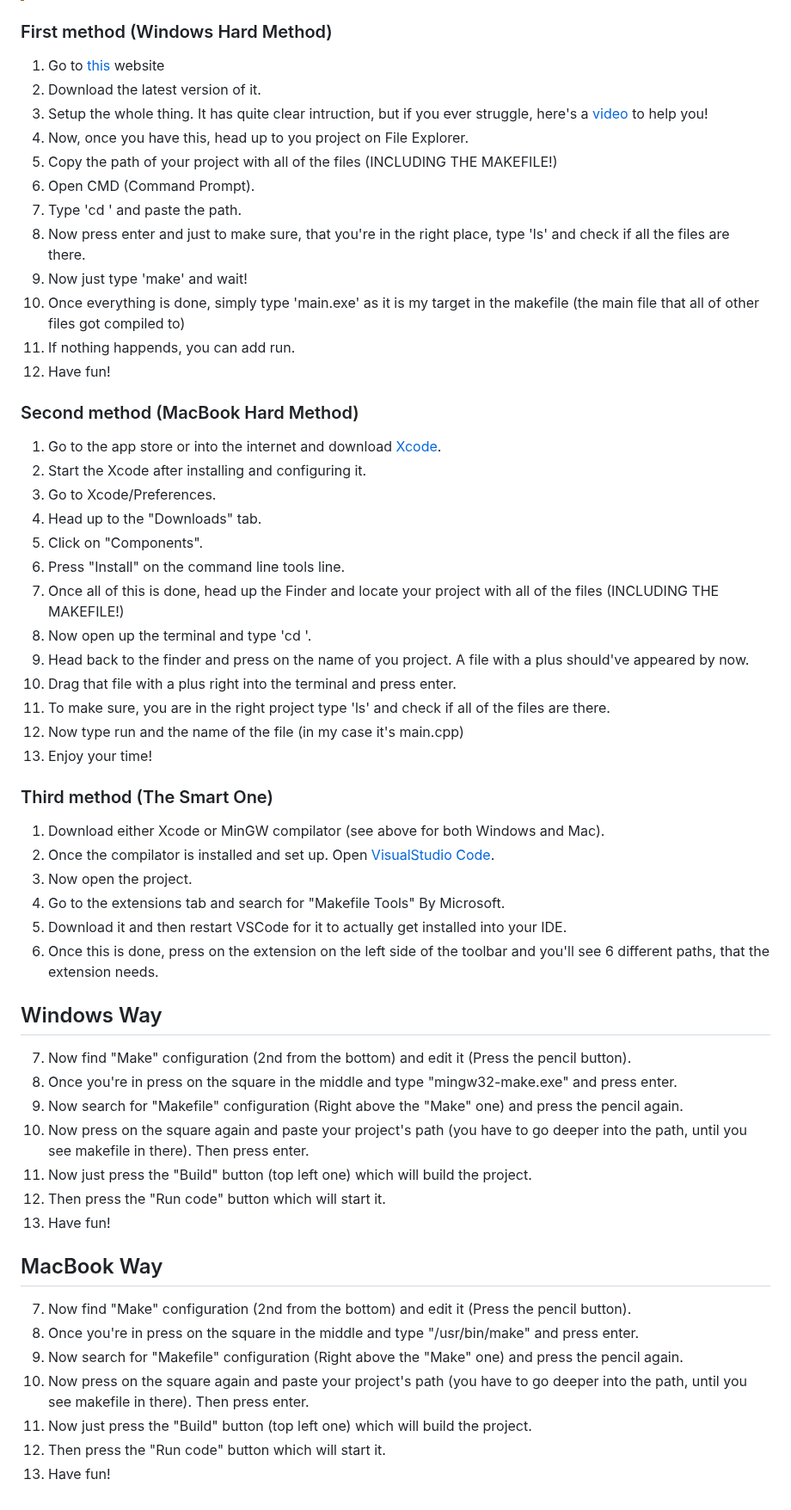
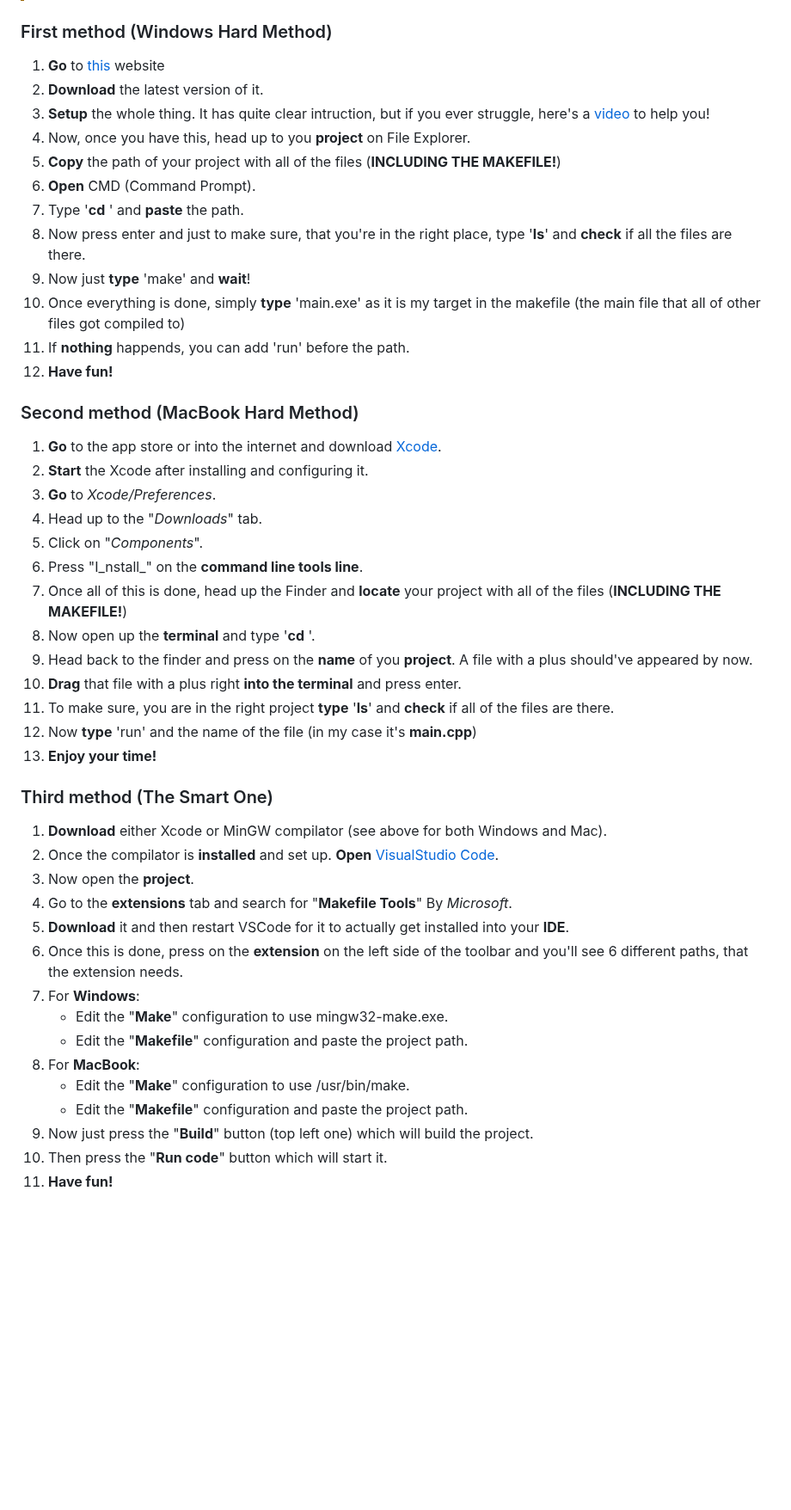
Before and after one commit to D4NSER/LaboratorinisNr3, a Markdown page: README.md, the part around the change. Shown at 86% size. GitHub-like rendering; blank space fills up the shorter version.

```diff
--- a/README.md
+++ b/README.md
@@ -169,56 +169,47 @@ Based on these results, **Vector** is the most efficient for sorting and partiti
 
 
 ### First method (Windows Hard Method)
-1. Go to [this](https://sourceforge.net/projects/gnuwin32/files/make/3.81/) website
-2. Download the latest version of it.
-3. Setup the whole thing. It has quite clear intruction, but if you ever struggle, here's a [video](https://www.youtube.com/watch?v=taCJhnBXG_w) to help you!
-4. Now, once you have this, head up to you project on File Explorer.
-5. Copy the path of your project with all of the files (INCLUDING THE MAKEFILE!)
-6. Open CMD (Command Prompt).
-7. Type 'cd ' and paste the path.
-8. Now press enter and just to make sure, that you're in the right place, type 'ls' and check if all the files are there.
-9. Now just type 'make' and wait!
-10. Once everything is done, simply type 'main.exe' as it is my target in the makefile (the main file that all of other files got compiled to)
-11. If nothing happends, you can add run.
-12. Have fun!
+1. **Go** to [this](https://sourceforge.net/projects/gnuwin32/files/make/3.81/) website
+2. **Download** the latest version of it.
+3. **Setup** the whole thing. It has quite clear intruction, but if you ever struggle, here's a [video](https://www.youtube.com/watch?v=taCJhnBXG_w) to help you!
+4. Now, once you have this, head up to you **project** on File Explorer.
+5. **Copy** the path of your project with all of the files (**INCLUDING THE MAKEFILE!**)
+6. **Open** CMD (Command Prompt).
+7. Type '**cd** ' and **paste** the path.
+8. Now press enter and just to make sure, that you're in the right place, type '**ls**' and **check** if all the files are there.
+9. Now just **type** 'make' and **wait**!
+10. Once everything is done, simply **type** 'main.exe' as it is my target in the makefile (the main file that all of other files got compiled to)
+11. If **nothing** happends, you can add 'run' before the path.
+12. **Have fun!**
 
 ### Second method (MacBook Hard Method)
-1. Go to the app store or into the internet and download [Xcode](https://developer.apple.com/xcode/).
-2. Start the Xcode after installing and configuring it.
-3. Go to Xcode/Preferences.
-4. Head up to the "Downloads" tab.
-5. Click on "Components".
-6. Press "Install" on the command line tools line.
-7. Once all of this is done, head up the Finder and locate your project with all of the files (INCLUDING THE MAKEFILE!)
-8. Now open up the terminal and type 'cd '.
-9. Head back to the finder and press on the name of you project. A file with a plus should've appeared by now.
-10. Drag that file with a plus right into the terminal and press enter.
-11. To make sure, you are in the right project type 'ls' and check if all of the files are there.
-12. Now type run and the name of the file (in my case it's main.cpp)
-13. Enjoy your time!
+1. **Go** to the app store or into the internet and download [Xcode](https://developer.apple.com/xcode/).
+2. **Start** the Xcode after installing and configuring it.
+3. **Go** to _Xcode/Preferences_.
+4. Head up to the "_Downloads_" tab.
+5. Click on "_Components_".
+6. Press "I_nstall_" on the **command line tools line**.
+7. Once all of this is done, head up the Finder and **locate** your project with all of the files (**INCLUDING THE MAKEFILE!**)
+8. Now open up the **terminal** and type '**cd** '.
+9. Head back to the finder and press on the **name** of you **project**. A file with a plus should've appeared by now.
+10. **Drag** that file with a plus right **into the terminal** and press enter.
+11. To make sure, you are in the right project **type** '**ls**' and **check** if all of the files are there.
+12. Now **type** 'run' and the name of the file (in my case it's **main.cpp**)
+13. **Enjoy your time!**
 
 ### Third method (The Smart One)
-1. Download either Xcode or MinGW compilator (see above for both Windows and Mac).
-2. Once the compilator is installed and set up. Open [VisualStudio Code](https://code.visualstudio.com/download).
-3. Now open the project.
-4. Go to the extensions tab and search for "Makefile Tools" By Microsoft.
-5. Download it and then restart VSCode for it to actually get installed into your IDE.
-6. Once this is done, press on the extension on the left side of the toolbar and you'll see 6 different paths, that the extension needs.
-
-## Windows Way
-7. Now find "Make" configuration (2nd from the bottom) and edit it (Press the pencil button).
-8. Once you're in press on the square in the middle and type "mingw32-make.exe" and press enter.
-9. Now search for "Makefile" configuration (Right above the "Make" one) and press the pencil again.
-10. Now press on the square again and paste your project's path (you have to go deeper into the path, until you see makefile in there). Then press enter.
-11. Now just press the "Build" button (top left one) which will build the project.
-12. Then press the "Run code" button which will start it.
-13. Have fun!
-
-## MacBook Way
-7. Now find "Make" configuration (2nd from the bottom) and edit it (Press the pencil button).
-8. Once you're in press on the square in the middle and type "/usr/bin/make" and press enter.
-9. Now search for "Makefile" configuration (Right above the "Make" one) and press the pencil again.
-10. Now press on the square again and paste your project's path (you have to go deeper into the path, until you see makefile in there). Then press enter.
-11. Now just press the "Build" button (top left one) which will build the project.
-12. Then press the "Run code" button which will start it.
-13. Have fun!
+1. **Download** either Xcode or MinGW compilator (see above for both Windows and Mac).
+2. Once the compilator is **installed** and set up. **Open** [VisualStudio Code](https://code.visualstudio.com/download).
+3. Now open the **project**.
+4. Go to the **extensions** tab and search for "**Makefile Tools**" By _Microsoft_.
+5. **Download** it and then restart VSCode for it to actually get installed into your **IDE**.
+6. Once this is done, press on the **extension** on the left side of the toolbar and you'll see 6 different paths, that the extension needs.
+7. For **Windows**:
+    - Edit the "**Make**" configuration to use mingw32-make.exe.
+    - Edit the "**Makefile**" configuration and paste the project path.
+8. For **MacBook**:
+    - Edit the "**Make**" configuration to use /usr/bin/make.
+    - Edit the "**Makefile**" configuration and paste the project path.
+9. Now just press the "**Build**" button (top left one) which will build the project.
+10. Then press the "**Run code**" button which will start it.
+11. **Have fun!**
```
